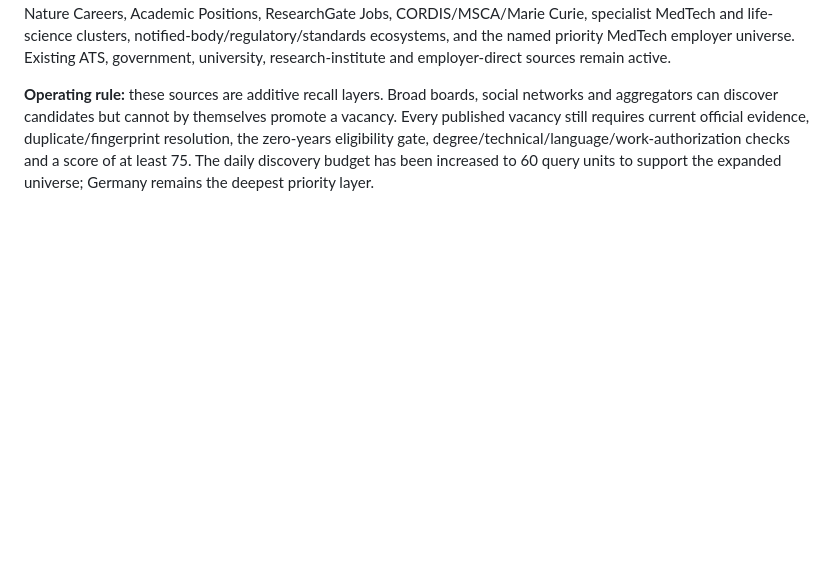
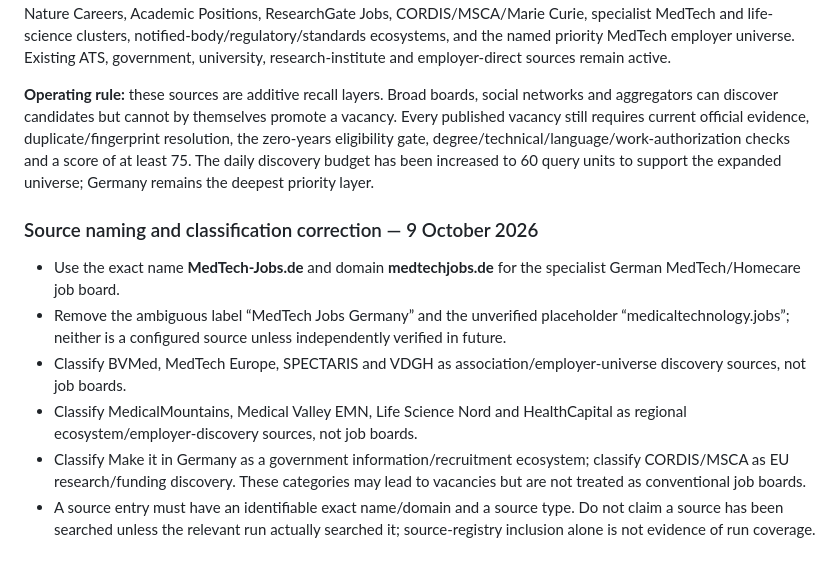
Before and after one commit to globetrottern7/germany-medtech-jobs, a Markdown page: RESEARCH_SETUP.md, the part around the change. Drawn GitHub-style; blank space fills up the shorter version.

Commit message:
Correct source naming and classification policy

```diff
--- a/RESEARCH_SETUP.md
+++ b/RESEARCH_SETUP.md
@@ -231,3 +231,13 @@ Experience, language, authorization, current/open status and source verification
 The production source universe is now explicitly expanded to include all approved discovery families and named sources: EURAXESS, StepStone, MedTech Jobs Germany, LinkedIn Jobs, EURES, Make it in Germany, Absolventa, Indeed, Monster, XING, Jobware, meinestadt.de, stellenanzeigen.de, Yourfirm, Kimeta, Jooble, Jobvector, JobTeaser, Stellenwerk, Nature Careers, Academic Positions, ResearchGate Jobs, CORDIS/MSCA/Marie Curie, specialist MedTech and life-science clusters, notified-body/regulatory/standards ecosystems, and the named priority MedTech employer universe. Existing ATS, government, university, research-institute and employer-direct sources remain active.
 
 **Operating rule:** these sources are additive recall layers. Broad boards, social networks and aggregators can discover candidates but cannot by themselves promote a vacancy. Every published vacancy still requires current official evidence, duplicate/fingerprint resolution, the zero-years eligibility gate, degree/technical/language/work-authorization checks and a score of at least 75. The daily discovery budget has been increased to 60 query units to support the expanded universe; Germany remains the deepest priority layer.
+
+
+### Source naming and classification correction — 9 October 2026
+
+- Use the exact name **MedTech-Jobs.de** and domain **medtechjobs.de** for the specialist German MedTech/Homecare job board.
+- Remove the ambiguous label “MedTech Jobs Germany” and the unverified placeholder “medicaltechnology.jobs”; neither is a configured source unless independently verified in future.
+- Classify BVMed, MedTech Europe, SPECTARIS and VDGH as association/employer-universe discovery sources, not job boards.
+- Classify MedicalMountains, Medical Valley EMN, Life Science Nord and HealthCapital as regional ecosystem/employer-discovery sources, not job boards.
+- Classify Make it in Germany as a government information/recruitment ecosystem; classify CORDIS/MSCA as EU research/funding discovery. These categories may lead to vacancies but are not treated as conventional job boards.
+- A source entry must have an identifiable exact name/domain and a source type. Do not claim a source has been searched unless the relevant run actually searched it; source-registry inclusion alone is not evidence of run coverage.
```
